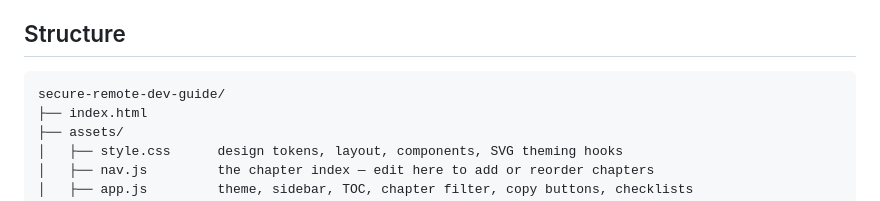
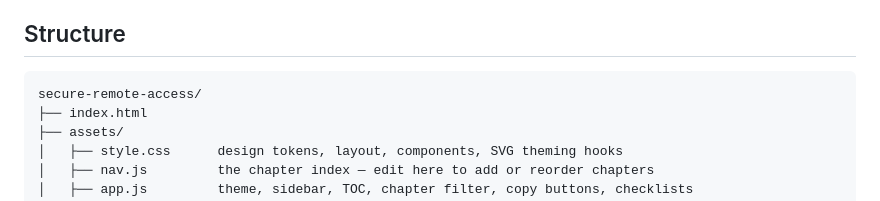
Before and after one commit to aenawi/secure-remote-access, a Markdown page: README.md, the part around the change. GitHub-like rendering.

Commit message:
Point the README structure tree at the new folder name

````diff
--- a/README.md
+++ b/README.md
@@ -61,7 +61,7 @@ python3 -m http.server -d . 8080   # then visit http://localhost:8080
 ## Structure
 
 ```text
-secure-remote-dev-guide/
+secure-remote-access/
 ├── index.html
 ├── assets/
 │   ├── style.css      design tokens, layout, components, SVG theming hooks
````
